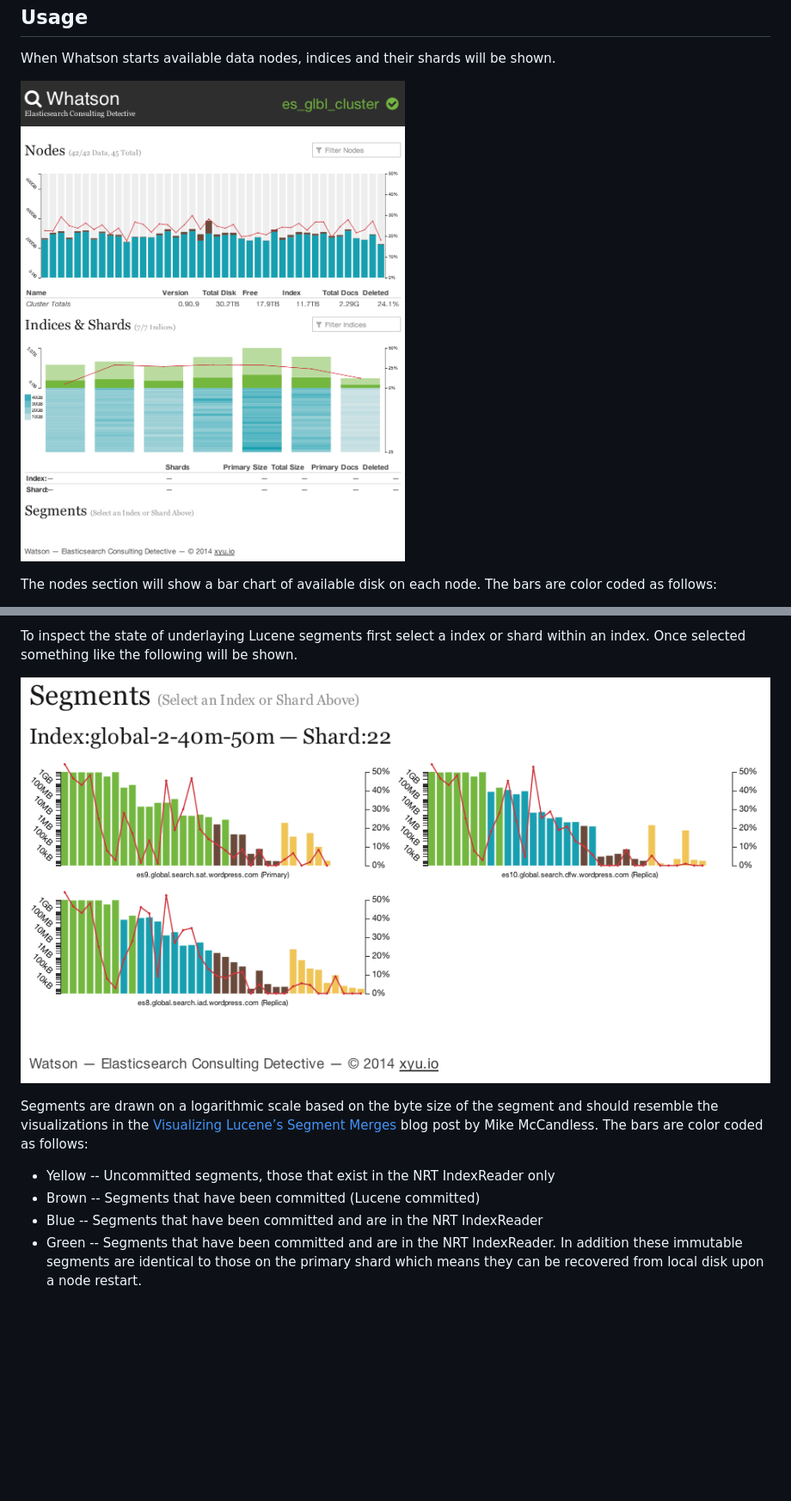
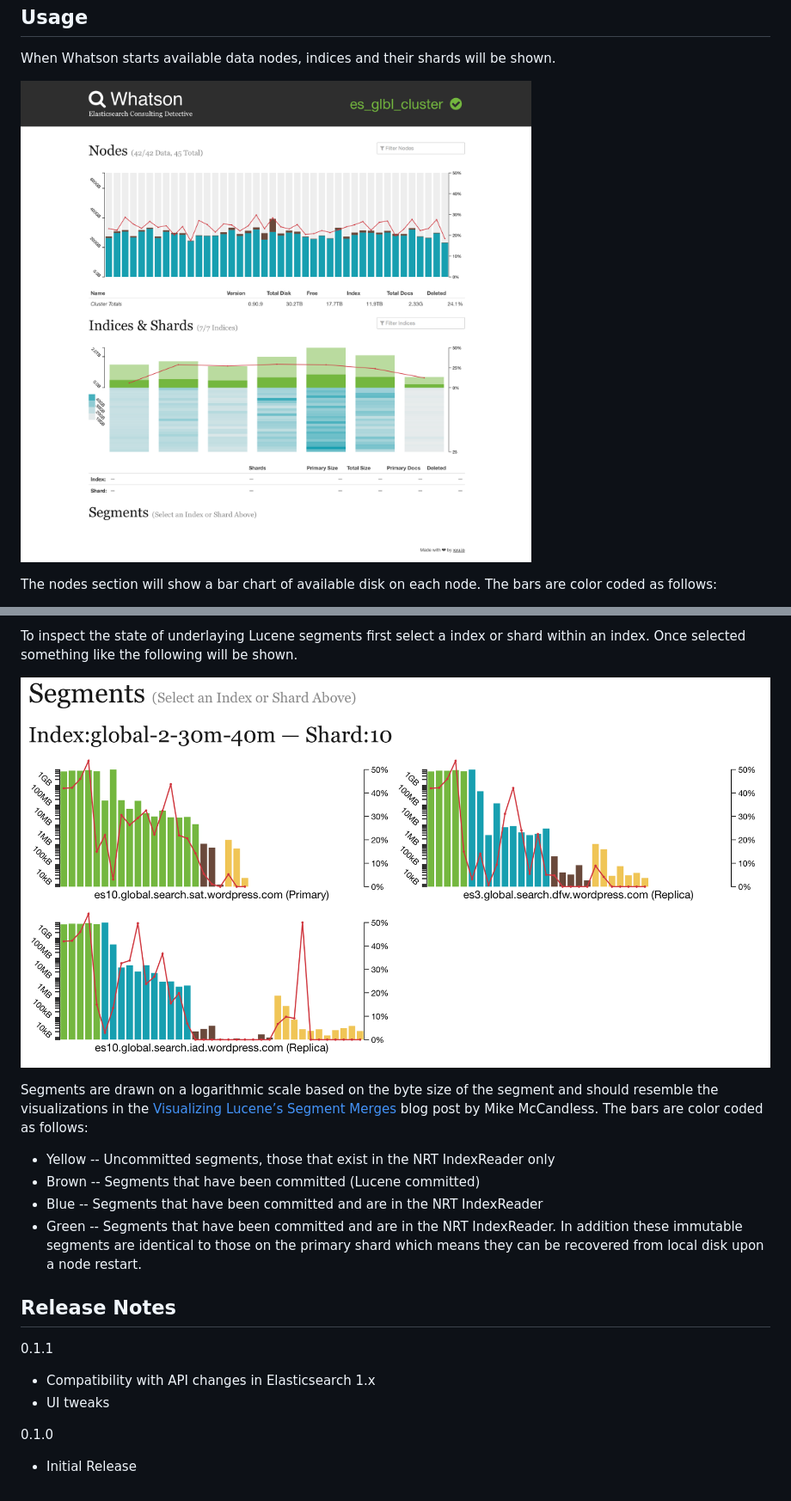
Before and after one commit to xyu/elasticsearch-whatson, a Markdown page: README.md, 2 parts joined by grey strips. Shown: that part at 86% size. Drawn GitHub-style; pictures changed too: screenshot-init.png, screenshot-segments.png; blank space fills up the shorter version.

Commit message:
Updating readme with new screenshots and version info

```diff
--- a/README.md
+++ b/README.md
@@ -75,3 +75,15 @@ blog post by Mike McCandless. The bars are color coded as follows:
   IndexReader. In addition these immutable segments are identical to those
   on the primary shard which means they can be recovered from local disk
   upon a node restart.
+
+Release Notes
+-------------
+
+0.1.1
+
+* Compatibility with API changes in Elasticsearch 1.x
+* UI tweaks
+
+0.1.0
+
+* Initial Release
```
